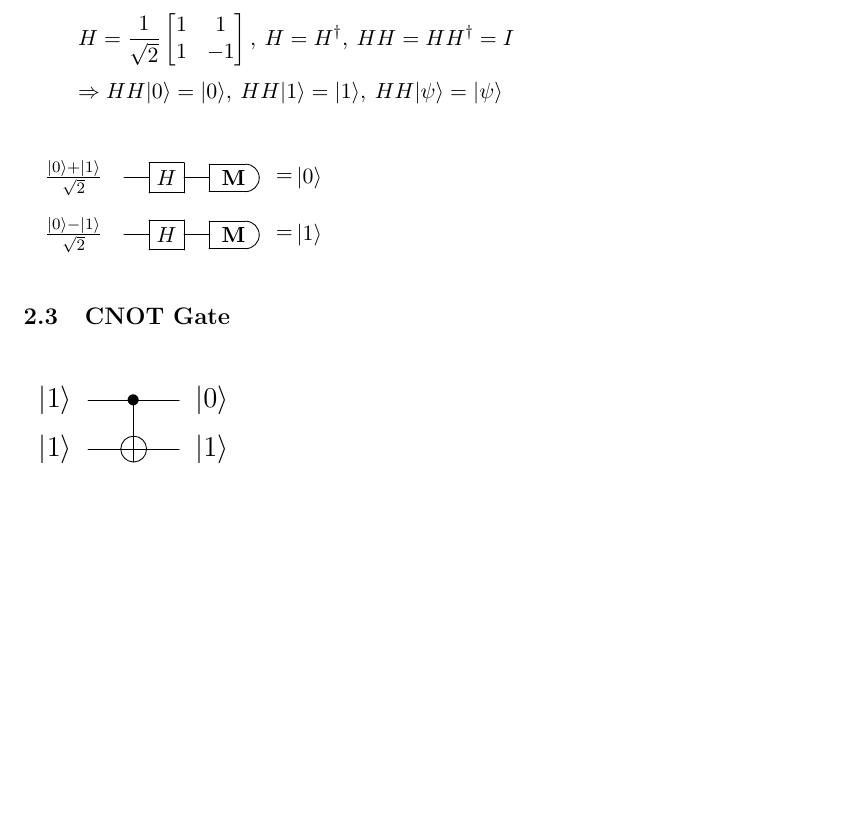
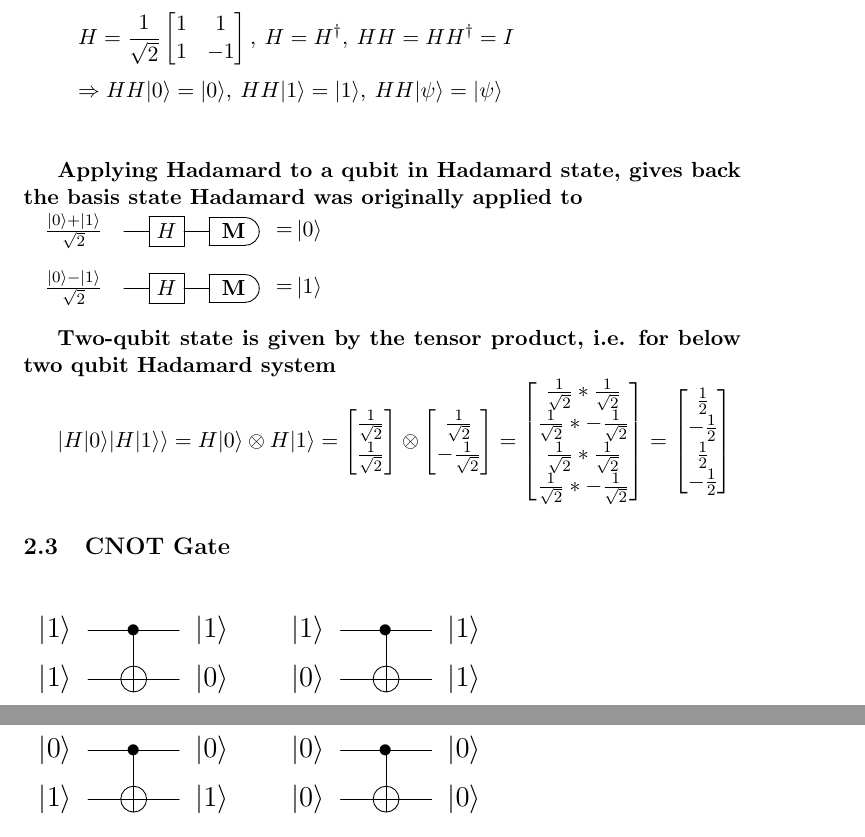
Before and after one commit to veikkonyfors/qcdrill, a LaTeX document (QC_ftvc.tex): part of page 3 of 4 before the commit and two parts of pages 3 and 4 of 4 after it, the two joined at a grey line, cut so that both start at the same text, the shorter picture padded with empty space. Compiled offline with pdfLaTeX.

Commit message:
Two qubit Hadamard system's tensor product + miscellaneous purifications

```diff
--- a/QC_ftvc.tex
+++ b/QC_ftvc.tex
@@ -51,9 +60,28 @@ In this document I am wrapping up the Strangeworks' paced repetition document na
 \[\Rightarrow HH|0\rangle=|0\rangle,\:HH|1\rangle=|1\rangle,\:HH|\psi\rangle=|\psi\rangle\]
 \vspace{0.5em}
 
+Applying Hadamard to a qubit in Hadamard state, gives back the basis state Hadamard was originally applied to
+
 \Qcircuit @C=1em @R=2em {&& \frac{\ket{0} + \ket{1}}{\sqrt 2} &&& \gate{H} & \measureD{\mbox{M}} & = & \ket{0}} \vspace{1em}
 \Qcircuit @C=1em @R=2em {&& \frac{\ket{0} - \ket{1}}{\sqrt 2} &&& \gate{H} & \measureD{\mbox{M}} & = & \ket{1}}
 \vspace{1em}
+
+Two-qubit state is given by the tensor product, i.e. for below two qubit Hadamard system
+
+$
+|H|0\rangle |H|1\rangle\rangle =
+H|0\rangle \otimes H|1\rangle =
+\begin{bmatrix}\frac{1}{\sqrt 2}\\\frac{1}{\sqrt 2}\end{bmatrix} \otimes
+\begin{bmatrix}\frac{1}{\sqrt 2}\\-\frac{1}{\sqrt 2}\end{bmatrix} =
+\begin{bmatrix}\frac{1}{\sqrt 2}*\frac{1}{\sqrt 2}\\
+\frac{1}{\sqrt 2}*-\frac{1}{\sqrt 2}\\
+\frac{1}{\sqrt 2}*\frac{1}{\sqrt 2}\\
+\frac{1}{\sqrt 2}*-\frac{1}{\sqrt 2}\end{bmatrix}=
+\begin{bmatrix}\frac{1}{2}\\
+-\frac{1}{2}\\
+\frac{1}{2}\\
+-\frac{1}{2}\end{bmatrix}
+$
 
 
 \subsection{CNOT Gate}
@@ -61,11 +89,18 @@ In this document I am wrapping up the Strangeworks' paced repetition document na
 \begin{Large}
 
 \Qcircuit @C=1em @R=1em {
-&& \lstick{\ket{1}} & \ctrl{1} & \rstick{\ket{0}} \qw \\
-&& \lstick{\ket{1}} & \targ & \rstick{\ket{1}} \qw
+&& \lstick{\ket{1}} & \ctrl{1} & \rstick{\ket{1}} \qw &&&&& \lstick{\ket{1}} & \ctrl{1} & \rstick{\ket{1}} \qw\\
+&& \lstick{\ket{1}} & \targ & \rstick{\ket{0}} \qw &&&&& \lstick{\ket{0}} & \targ & \rstick{\ket{1}} \qw
 \\~\\
 }
 \vspace{1em}
+
+\Qcircuit @C=1em @R=1em {
+&& \lstick{\ket{0}} & \ctrl{1} & \rstick{\ket{0}} \qw &&&&& \lstick{\ket{0}} & \ctrl{1} & \rstick{\ket{0}} \qw\\
+&& \lstick{\ket{1}} & \targ & \rstick{\ket{1}} \qw &&&&& \lstick{\ket{0}} & \targ & \rstick{\ket{0}} \qw
+\\~\\
+}
+
 \bf{In general superposition, doesn't seem to modify control bit\\}
 \Qcircuit @C=1em @R=1em {&&&&&&&&&&&&& \alpha\ket{00}+\beta\ket{01}+\gamma\ket{10}+\delta\ket{11}
 \rightarrow \alpha\ket{00}+\beta\ket{01}+\gamma\ket{11}+\delta\ket{10}}
```
Also changed, not shown: QC_ftvc.pdf, QC_ftvc.tex (13 more changed lines).
